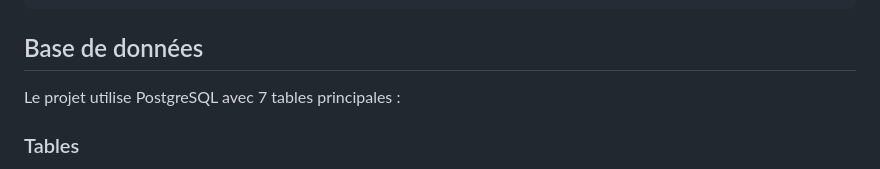
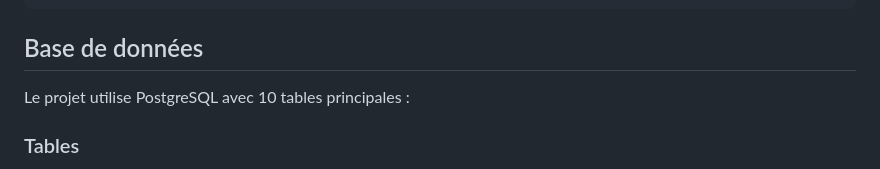
Before and after one commit to massinissacha03/vet-de-france, a Markdown page: README.md, the part around the change. Rendered like a GitHub page.

Commit message:
Update number of main tables in README
Updated the number of main tables in the PostgreSQL database section from 7 to 10.

```diff
--- a/README.md
+++ b/README.md
@@ -111,7 +111,7 @@ vetdefrance/
 
 ## Base de données
 
-Le projet utilise PostgreSQL avec 7 tables principales :
+Le projet utilise PostgreSQL avec 10 tables principales :
 
 ### Tables
 - **employes** : Vétérinaires des centres (login, mdp hashé, nom, prénom, centre)
```
